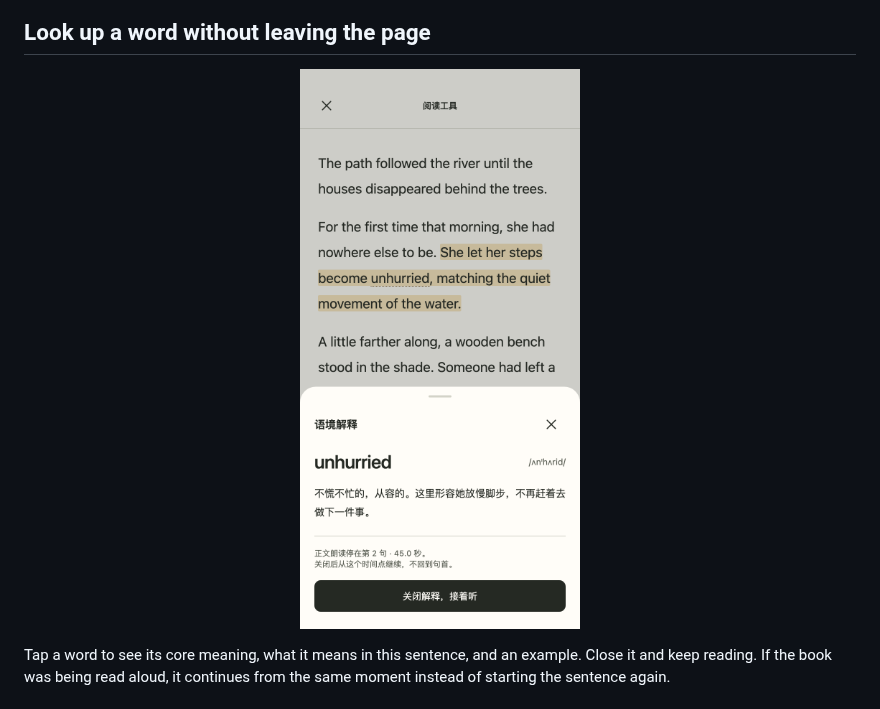
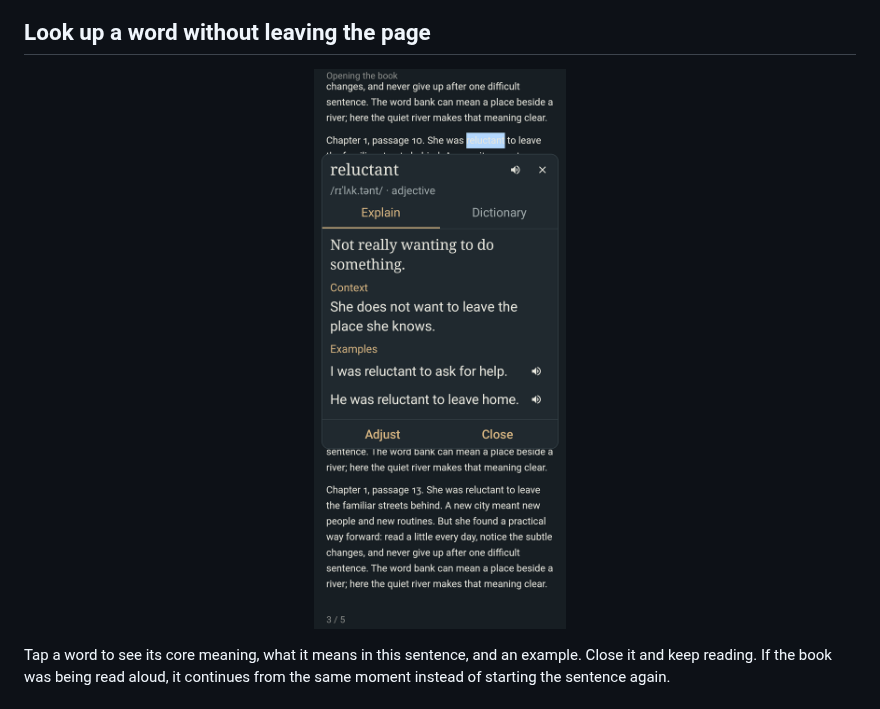
Before and after one commit to Wake-C/peekturn, a Markdown page: README.md, the part around the change. Drawn GitHub-style; pictures changed too: docs/images/reader-lookup-en.png (added), docs/images/reader-lookup.png (deleted).

Commit message:
docs: use real app screenshots for contextual explanations

```diff
--- a/README.md
+++ b/README.md
@@ -33,7 +33,7 @@ The goal is not to memorise a definition and move on. It is to understand a word
 
 ## Look up a word without leaving the page
 
-<p align="center"><img src="docs/images/reader-lookup.png" width="46%" alt="A word explained in context"></p>
+<p align="center"><img src="docs/images/reader-lookup-en.png" width="46%" alt="A word explained in context"></p>
 
 Tap a word to see its core meaning, what it means in this sentence, and an example. Close it and keep reading. If the book was being read aloud, it continues from the same moment instead of starting the sentence again.
 
```
Also changed, not shown: README.zh-CN.md (+1 -1 lines), docs/images/reader-lookup-zh.png (added).
